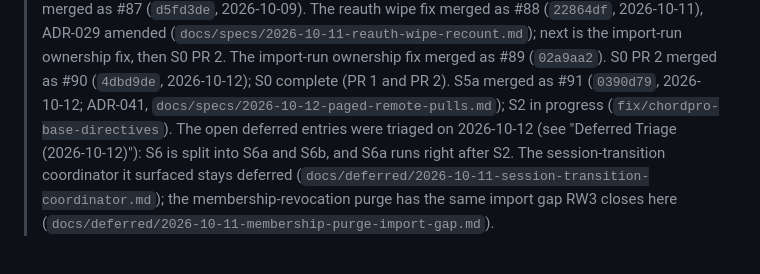
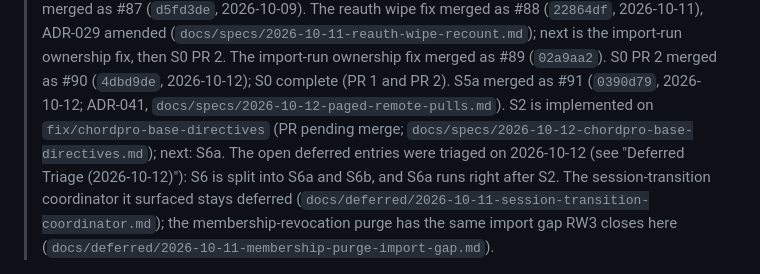
Before and after one commit to BalogAbel/lyrica, a Markdown page: docs/plans/2026-10-01-delivery-roadmap.md, the part around the change. GitHub-like rendering.

```diff
--- a/docs/plans/2026-10-01-delivery-roadmap.md
+++ b/docs/plans/2026-10-01-delivery-roadmap.md
@@ -38,8 +38,9 @@
 > ownership fix, then S0 PR 2. The import-run ownership fix merged as #89
 > (`02a9aa2`). S0 PR 2 merged as #90 (`4dbd9de`, 2026-10-12); S0 complete
 > (PR 1 and PR 2). S5a merged as #91 (`0390d79`, 2026-10-12; ADR-041,
-> `docs/specs/2026-10-12-paged-remote-pulls.md`); S2 in progress
-> (`fix/chordpro-base-directives`). The open deferred entries were triaged on
+> `docs/specs/2026-10-12-paged-remote-pulls.md`). S2 is implemented on
+> `fix/chordpro-base-directives` (PR pending merge;
+> `docs/specs/2026-10-12-chordpro-base-directives.md`); next: S6a. The open deferred entries were triaged on
 > 2026-10-12 (see "Deferred Triage (2026-10-12)"): S6 is split into S6a and
 > S6b, and S6a runs right after S2. The
 > session-transition coordinator it surfaced stays deferred
```
Also changed, not shown: docs/deferred/2026-10-12-chordpro-base-directive-residuals.md (added, +51 -0 lines), docs/plans/2026-10-12-chordpro-base-directives.md (+19 -1 lines).
